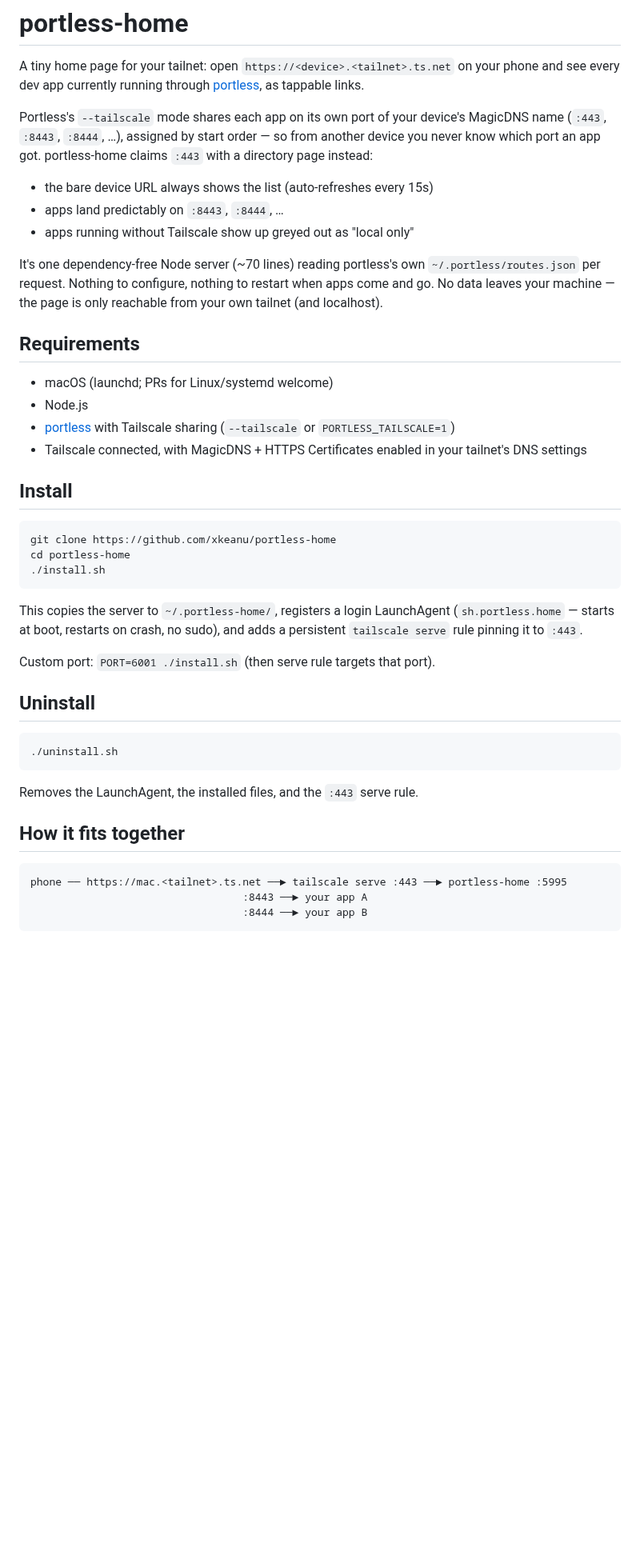
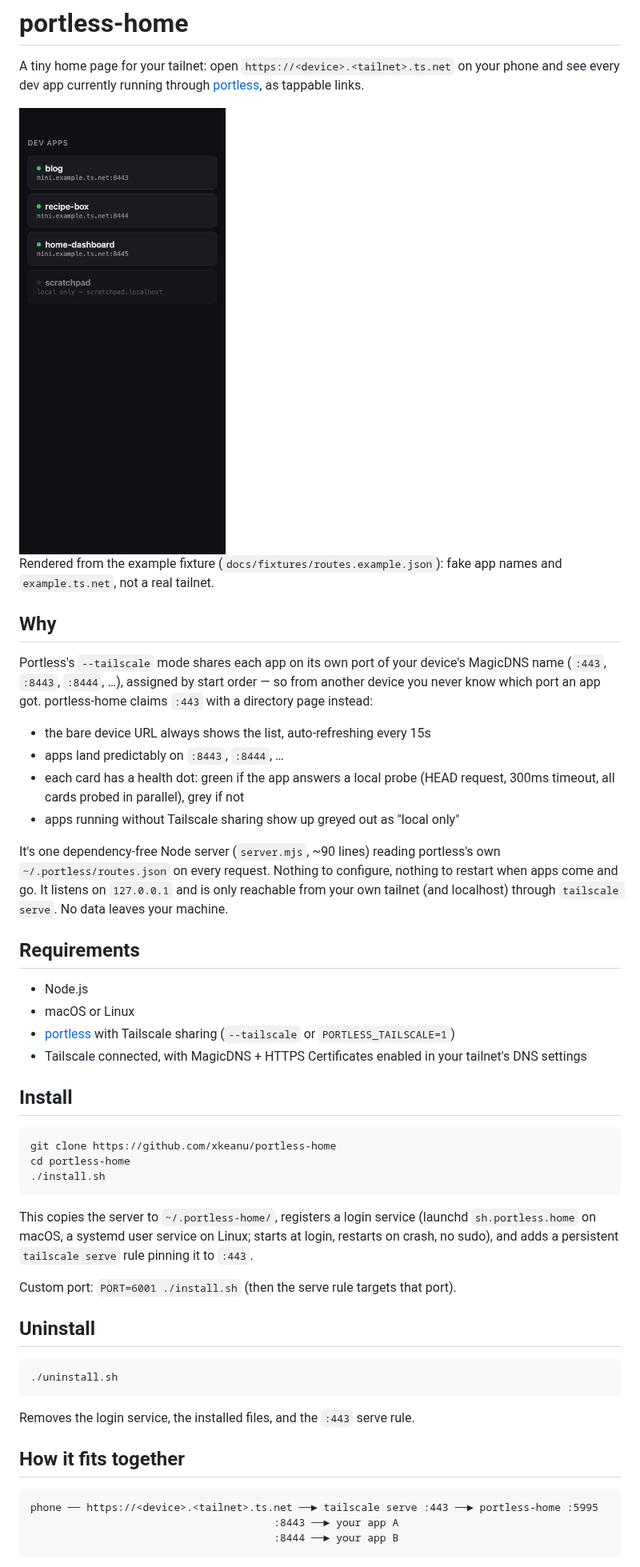
Before and after one commit to xkeanu/portless-home, a Markdown page: README.md, the part around one of its changes. Shown at 80% size. GitHub-like rendering; pictures changed too: docs/screenshot.png (added); blank space fills up the shorter version.

Commit message:
docs: overhaul README, add screenshot rendered from example fixture
Rewrite the README for a first-time visitor: document the health dots,
Linux/systemd support (was listed macOS-only), the PORTLESS_ROUTES
override, and a local-run section. Embed a phone-width screenshot
rendered only from docs/fixtures/routes.example.json (fake apps,
example.ts.net).

````diff
--- a/README.md
+++ b/README.md
@@ -4,24 +4,36 @@ A tiny home page for your tailnet: open `https://<device>.<tailnet>.ts.net`
 on your phone and see every dev app currently running through
 [portless](https://github.com/vercel-labs/portless), as tappable links.
 
+<img src="docs/screenshot.png" width="390" alt="portless-home directory page on a phone: app cards with green health dots">
+
+Rendered from the example fixture (`docs/fixtures/routes.example.json`):
+fake app names and `example.ts.net`, not a real tailnet.
+
+## Why
+
 Portless's `--tailscale` mode shares each app on its own port of your
 device's MagicDNS name (`:443`, `:8443`, `:8444`, …), assigned by start
 order — so from another device you never know which port an app got.
 portless-home claims `:443` with a directory page instead:
 
-- the bare device URL always shows the list (auto-refreshes every 15s)
+- the bare device URL always shows the list, auto-refreshing every 15s
 - apps land predictably on `:8443`, `:8444`, …
-- apps running without Tailscale show up greyed out as "local only"
+- each card has a health dot: green if the app answers a local probe
+  (HEAD request, 300ms timeout, all cards probed in parallel), grey if
+  not
+- apps running without Tailscale sharing show up greyed out as "local
+  only"
 
-It's one dependency-free Node server (~70 lines) reading portless's own
-`~/.portless/routes.json` per request. Nothing to configure, nothing to
-restart when apps come and go. No data leaves your machine — the page is
-only reachable from your own tailnet (and localhost).
+It's one dependency-free Node server (`server.mjs`, ~90 lines) reading
+portless's own `~/.portless/routes.json` on every request. Nothing to
+configure, nothing to restart when apps come and go. It listens on
+`127.0.0.1` and is only reachable from your own tailnet (and localhost)
+through `tailscale serve`. No data leaves your machine.
 
 ## Requirements
 
-- macOS (launchd; PRs for Linux/systemd welcome)
 - Node.js
+- macOS or Linux
 - [portless](https://github.com/vercel-labs/portless) with Tailscale sharing
   (`--tailscale` or `PORTLESS_TAILSCALE=1`)
 - Tailscale connected, with MagicDNS + HTTPS Certificates enabled in your
@@ -35,11 +47,13 @@ cd portless-home
 ./install.sh
 ```
 
-This copies the server to `~/.portless-home/`, registers a login
-LaunchAgent (`sh.portless.home` — starts at boot, restarts on crash, no
-sudo), and adds a persistent `tailscale serve` rule pinning it to `:443`.
+This copies the server to `~/.portless-home/`, registers a login service
+(launchd `sh.portless.home` on macOS, a systemd user service on Linux;
+starts at login, restarts on crash, no sudo), and adds a persistent
+`tailscale serve` rule pinning it to `:443`.
 
-Custom port: `PORT=6001 ./install.sh` (then serve rule targets that port).
+Custom port: `PORT=6001 ./install.sh` (then the serve rule targets that
+port).
 
 ## Uninstall
 
@@ -47,13 +61,14 @@ Custom port: `PORT=6001 ./install.sh` (then serve rule targets that port).
 ./uninstall.sh
 ```
 
-Removes the LaunchAgent, the installed files, and the `:443` serve rule.
+Removes the login service, the installed files, and the `:443` serve
+rule.
 
 ## How it fits together
 
 ```
-phone ── https://mac.<tailnet>.ts.net ──► tailscale serve :443 ──► portless-home :5995
-                                  :8443 ──► your app A
-                                  :8444 ──► your app B
+phone ── https://<device>.<tailnet>.ts.net ──► tailscale serve :443 ──► portless-home :5995
+                                       :8443 ──► your app A
+                                       :8444 ──► your app B
 ```
 
````
Also changed, not shown: other parts of README.md (+21 -2 lines), 1 other file.
